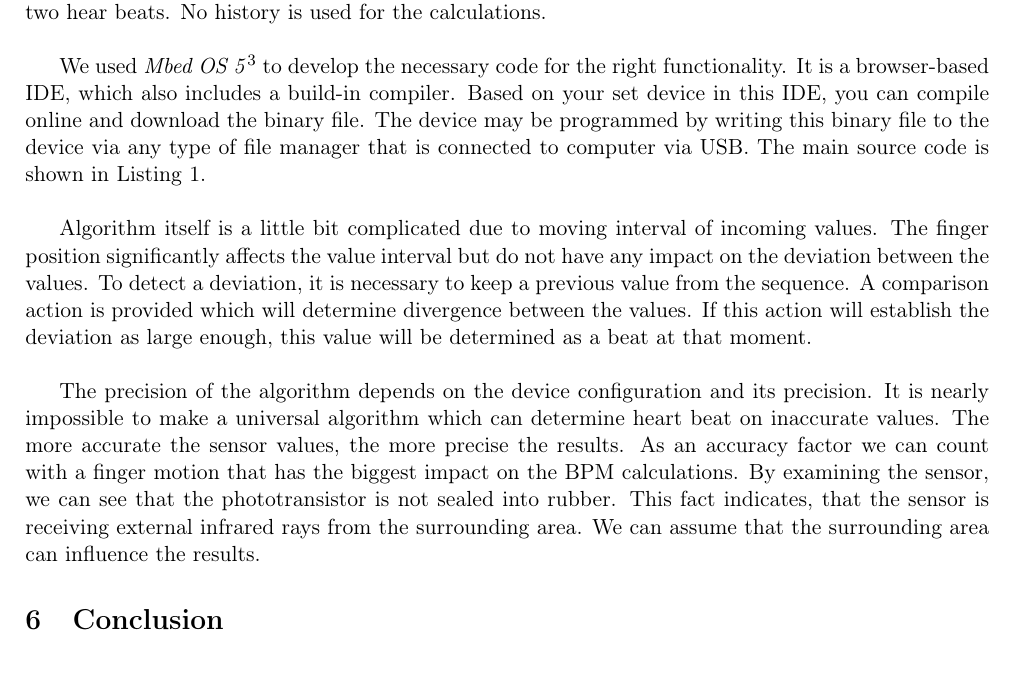
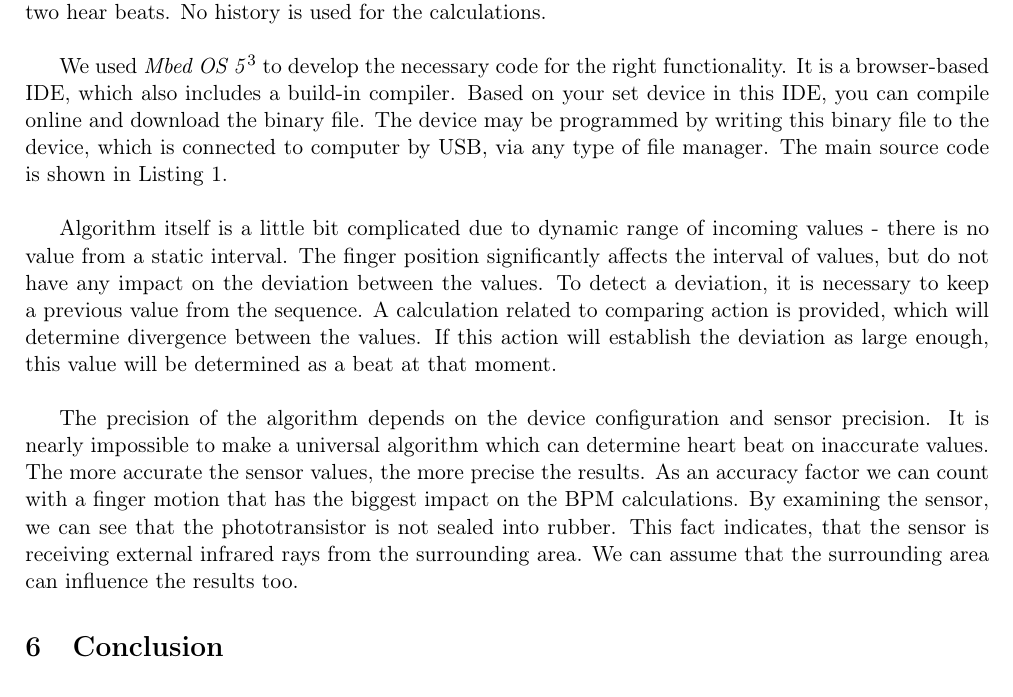
Before and after one commit to europ/VUTBR-FIT-SEN, a LaTeX document (doc/doc.tex): part of page 9 of 12, cut so that both start at the same text. Compiled offline with pdfLaTeX.

Commit message:
Implementation v3

```diff
--- a/doc/doc.tex
+++ b/doc/doc.tex
@@ -239,11 +239,11 @@ The devices have been reconnected based on the given advice, which is shown in F
 \section{Implementation}
 The implementation is based on an algorithm~\cite{SENSOR}, which detects deviation in a set of incoming values from the sensor. The values, incoming as a sequence of measurements, contain a few values that have a certain deviation what indicates the pulse. This is the deviation on which basis we can calculate the hear beat per minutes also know as beats per minute (BPM). The program will light up a LED (see LD2 in Figure \ref{fig:device2wires}) on each beat. The BPM is calculated from one period - the time between two hear beats. No history is used for the calculations.\\
 
-We used \textit{Mbed OS 5}\footnote{https://os.mbed.com/} to develop the necessary code for the right functionality. It is a browser-based IDE, which also includes a build-in compiler. Based on your set device in this IDE, you can compile online and download the binary file. The device may be programmed by writing this binary file to the device via any type of file manager that is connected to computer via USB. The main source code is shown in Listing \ref{lst:code}.\\
+We used \textit{Mbed OS 5}\footnote{https://os.mbed.com/} to develop the necessary code for the right functionality. It is a browser-based IDE, which also includes a build-in compiler. Based on your set device in this IDE, you can compile online and download the binary file. The device may be programmed by writing this binary file to the device, which is connected to computer by USB, via any type of file manager. The main source code is shown in Listing \ref{lst:code}.\\
 
-Algorithm itself is a little bit complicated due to moving interval of incoming values. The finger position significantly affects the value interval but do not have any impact on the deviation between the values. To detect a deviation, it is necessary to keep a previous value from the sequence. A comparison action is provided which will determine divergence between the values. If this action will establish the deviation as large enough, this value will be determined as a beat at that moment.\\
+Algorithm itself is a little bit complicated due to dynamic range of incoming values - there is no value from a static interval. The finger position significantly affects the interval of values, but do not have any impact on the deviation between the values. To detect a deviation, it is necessary to keep a previous value from the sequence. A calculation related to comparing action is provided, which will determine divergence between the values. If this action will establish the deviation as large enough, this value will be determined as a beat at that moment.\\
 
-The precision of the algorithm depends on the device configuration and its precision. It is nearly impossible to make a universal algorithm which can determine heart beat on inaccurate values. The more accurate the sensor values, the more precise the results. As an accuracy factor we can count with a finger motion that has the biggest impact on the BPM calculations. By examining the sensor, we can see that the phototransistor is not sealed into rubber. This fact indicates, that the sensor is receiving external infrared rays from the surrounding area. We can assume that the surrounding area can influence the results.
+The precision of the algorithm depends on the device configuration and sensor precision. It is nearly impossible to make a universal algorithm which can determine heart beat on inaccurate values. The more accurate the sensor values, the more precise the results. As an accuracy factor we can count with a finger motion that has the biggest impact on the BPM calculations. By examining the sensor, we can see that the phototransistor is not sealed into rubber. This fact indicates, that the sensor is receiving external infrared rays from the surrounding area. We can assume that the surrounding area can influence the results too.
 
 \section{Conclusion}
 ...
```
